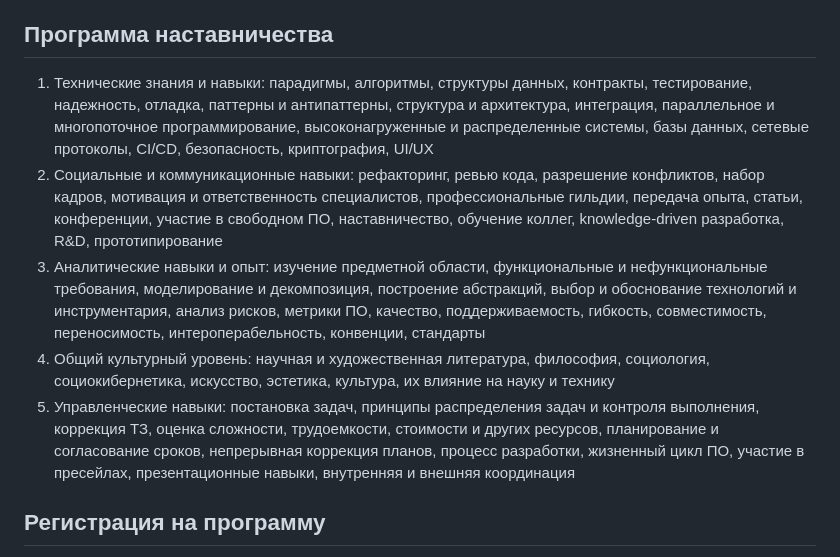
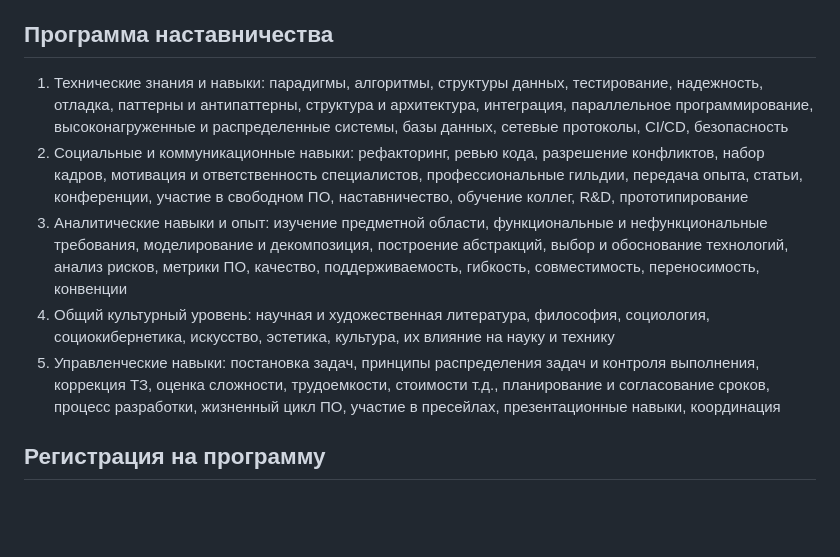
Before and after one commit to metatech-university/TopLevel-Experts, a Markdown page: README.md, the part around the change. Drawn GitHub-style; blank space fills up the shorter version.

Commit message:
Shortening

```diff
--- a/README.md
+++ b/README.md
@@ -37,11 +37,11 @@
 
 ## Программа наставничества
 
-1. Технические знания и навыки: парадигмы, алгоритмы, структуры данных, контракты, тестирование, надежность, отладка, паттерны и антипаттерны, структура и архитектура, интеграция, параллельное и многопоточное программирование, высоконагруженные и распределенные системы, базы данных, сетевые протоколы, CI/CD, безопасность, криптография, UI/UX
-2. Социальные и коммуникационные навыки: рефакторинг, ревью кода, разрешение конфликтов, набор кадров, мотивация и ответственность специалистов, профессиональные гильдии, передача опыта, статьи, конференции, участие в свободном ПО, наставничество, обучение коллег, knowledge-driven разработка, R&D, прототипирование
-3. Аналитические навыки и опыт: изучение предметной области, функциональные и нефункциональные требования, моделирование и декомпозиция, построение абстракций, выбор и обоснование технологий и инструментария, анализ рисков, метрики ПО, качество, поддерживаемость, гибкость, совместимость, переносимость, интероперабельность, конвенции, стандарты
+1. Технические знания и навыки: парадигмы, алгоритмы, структуры данных, тестирование, надежность, отладка, паттерны и антипаттерны, структура и архитектура, интеграция, параллельное программирование, высоконагруженные и распределенные системы, базы данных, сетевые протоколы, CI/CD, безопасность
+2. Социальные и коммуникационные навыки: рефакторинг, ревью кода, разрешение конфликтов, набор кадров, мотивация и ответственность специалистов, профессиональные гильдии, передача опыта, статьи, конференции, участие в свободном ПО, наставничество, обучение коллег, R&D, прототипирование
+3. Аналитические навыки и опыт: изучение предметной области, функциональные и нефункциональные требования, моделирование и декомпозиция, построение абстракций, выбор и обоснование технологий, анализ рисков, метрики ПО, качество, поддерживаемость, гибкость, совместимость, переносимость, конвенции
 4. Общий культурный уровень: научная и художественная литература, философия, социология, социокибернетика, искусство, эстетика, культура, их влияние на науку и технику
-5. Управленческие навыки: постановка задач, принципы распределения задач и контроля выполнения, коррекция ТЗ, оценка сложности, трудоемкости, стоимости и других ресурсов, планирование и согласование сроков, непрерывная коррекция планов, процесс разработки, жизненный цикл ПО, участие в пресейлах, презентационные навыки, внутренняя и внешняя координация
+5. Управленческие навыки: постановка задач, принципы распределения задач и контроля выполнения, коррекция ТЗ, оценка сложности, трудоемкости, стоимости т.д., планирование и согласование сроков, процесс разработки, жизненный цикл ПО, участие в пресейлах, презентационные навыки, координация
 
 ## Регистрация на программу
 
```
